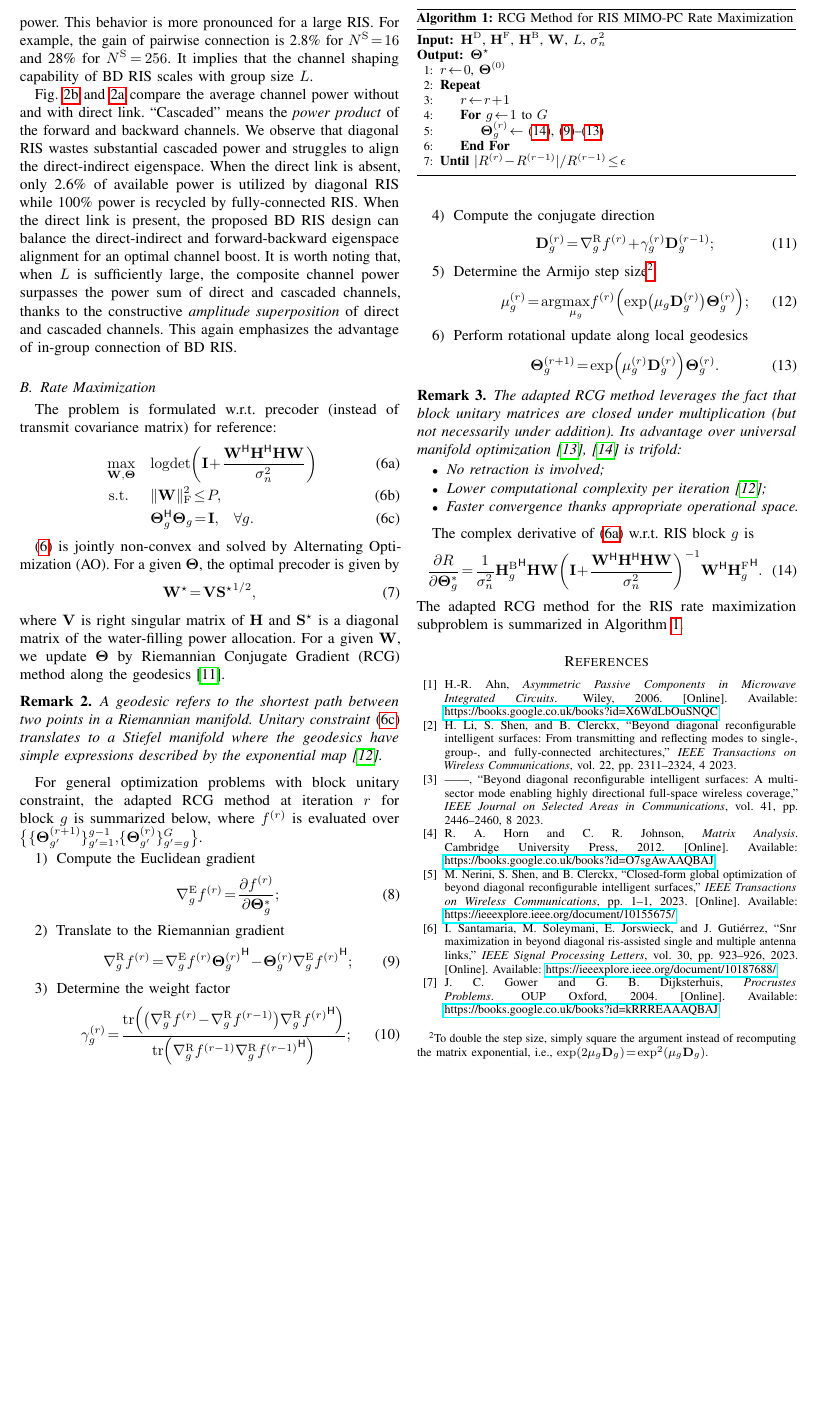
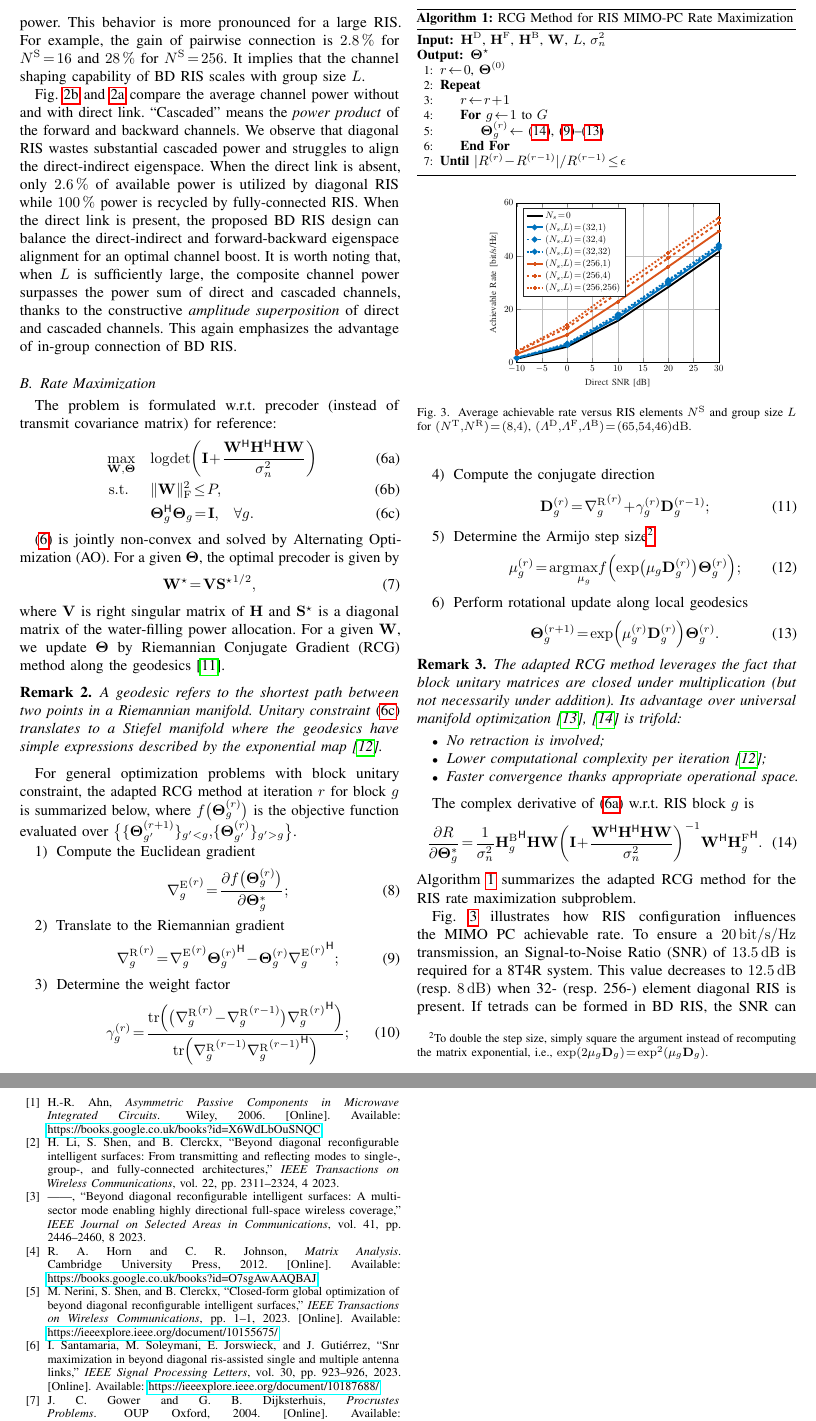
Before and after one commit to snowztail/channel-shaping-using-beyond-diagonal-reconfigurable-intelligent-surface, a LaTeX paper (main.tex, which reads assets/simulation/pc_rate_sx.tex): part of page 2 of 3 before the commit and two parts of pages 2 and 3 of 3 after it, the two joined at a grey line, cut so that both start at the same text, the shorter picture padded with empty space. Compiled offline with pdfLaTeX.

Commit message:
:pencil: Finsh MIMO PC rate problem

```diff
--- /dev/null
+++ b/assets/simulation/pc_rate_sx.tex
@@ -0,0 +1,101 @@
+% This file was created by matlab2tikz.
+%
+%The latest updates can be retrieved from
+%  http://www.mathworks.com/matlabcentral/fileexchange/22022-matlab2tikz-matlab2tikz
+%where you can also make suggestions and rate matlab2tikz.
+%
+\definecolor{mycolor1}{rgb}{0.00000,0.44706,0.74118}%
+\definecolor{mycolor2}{rgb}{0.85098,0.32549,0.09804}%
+%
+\begin{tikzpicture}
+
+\begin{axis}[%
+width=7.607cm,
+height=6cm,
+at={(0cm,0cm)},
+scale only axis,
+xmin=-10,
+xmax=30,
+xlabel style={font=\color{white!15!black}},
+xlabel={Direct SNR [dB]},
+ymin=0,
+ymax=60,
+ylabel style={font=\color{white!15!black}},
+ylabel={Achievable Rate [bit/s/Hz]},
+axis background/.style={fill=white},
+xmajorgrids,
+ymajorgrids,
+legend style={at={(0.03,0.97)}, anchor=north west, legend cell align=left, align=left, draw=white!15!black}
+]
+\addplot [color=black, line width=2.0pt]
+  table[row sep=crcr]{%
+-10	1.36546104868107\\
+0	5.88537073819504\\
+10	15.6479397698849\\
+20	28.3545786367547\\
+30	41.5803303056336\\
+};
+\addlegendentry{$N_s = 0$}
+
+\addplot [color=mycolor1, line width=2.0pt, mark=o, mark options={solid, mycolor1}]
+  table[row sep=crcr]{%
+-10	1.58237983975058\\
+0	6.50387837535644\\
+10	16.8570947901563\\
+20	29.7509492256546\\
+30	42.9979138713491\\
+};
+\addlegendentry{$(N_s, L) = (32, 1)$}
+
+\addplot [color=mycolor1, dashed, line width=2.0pt, mark=o, mark options={solid, mycolor1}]
+  table[row sep=crcr]{%
+-10	1.66761899571824\\
+0	6.86015391678907\\
+10	17.558641485772\\
+20	30.5085404030891\\
+30	43.7595094694537\\
+};
+\addlegendentry{$(N_s, L) = (32, 4)$}
+
+\addplot [color=mycolor1, dotted, line width=2.0pt, mark=o, mark options={solid, mycolor1}]
+  table[row sep=crcr]{%
+-10	1.70198084326635\\
+0	7.07761307084566\\
+10	18.0075672651913\\
+20	30.9873193827021\\
+30	44.2430615141333\\
+};
+\addlegendentry{$(N_s, L) = (32, 32)$}
+
+\addplot [color=mycolor2, line width=2.0pt, mark=+, mark options={solid, mycolor2}]
+  table[row sep=crcr]{%
+-10	3.12887098831763\\
+0	10.3906425812424\\
+10	22.8418905336598\\
+20	36.0211679842767\\
+30	49.2965127222328\\
+};
+\addlegendentry{$(N_s, L) = (256, 1)$}
+
+\addplot [color=mycolor2, dashed, line width=2.0pt, mark=+, mark options={solid, mycolor2}]
+  table[row sep=crcr]{%
+-10	3.89754922195652\\
+0	13.0217363041026\\
+10	26.051145903396\\
+20	39.2688611043277\\
+30	52.5427674698922\\
+};
+\addlegendentry{$(N_s, L) = (256, 4)$}
+
+\addplot [color=mycolor2, dotted, line width=2.0pt, mark=+, mark options={solid, mycolor2}]
+  table[row sep=crcr]{%
+-10	4.21684458588047\\
+0	14.1060943448495\\
+10	27.9675046836052\\
+20	41.2102781687149\\
+30	54.4927123740025\\
+};
+\addlegendentry{$(N_s, L) = (256, 256)$}
+
+\end{axis}
+\end{tikzpicture}%
--- a/main.tex
+++ b/main.tex
@@ -88,6 +88,7 @@
 \newacronym{ris}{RIS}{Reconfigurable Intelligent Surface}
 \newacronym{pc}{PC}{Point-to-point Channel}
 \newacronym{ic}{IC}{Interference Channel}
+\newacronym{snr}{SNR}{Signal-to-Noise Ratio}
 
 \begin{document}
 \title{Channel Shaping Using Reconfigurable Intelligent Surfaces: From Diagonal to Beyond}
@@ -263,31 +264,31 @@
 			% A Geodesics are the locally shortest paths in a Riemannian manifold.
 			% on Riemannian manifold are the shortest path between two points.
 		\end{remark}
-		For general optimization problems with block unitary constraint, the adapted \gls{rcg} method at iteration $r$ for block $g$ is summarized below, where $f^{(r)}$ is evaluated over $\bigl\{ \{\mathbf{\Theta}_{g'}^{(r+1)}\}_{g'=1}^{g-1}, \{\mathbf{\Theta}_{g'}^{(r)}\}_{g'=g}^{G} \bigr\}$.
+		For general optimization problems with block unitary constraint, the adapted \gls{rcg} method at iteration $r$ for block $g$ is summarized below, where $f\bigl(\mathbf{\Theta}_g^{(r)}\bigr)$ is the objective function evaluated over $\bigl\{ \{\mathbf{\Theta}_{g'}^{(r+1)}\}_{g'<g}, \{\mathbf{\Theta}_{g'}^{(r)}\}_{g'>g} \bigr\}$.
 		\begin{enumerate}
 			\item Compute the Euclidean gradient
 			\begin{equation}
-				\nabla_g^\mathrm{E} f^{(r)} = \frac{\partial f^{(r)}}{\partial \mathbf{\Theta}_g^*};
+				{\nabla_g^\mathrm{E}}^{(r)} = \frac{\partial f\bigl(\mathbf{\Theta}_g^{(r)}\bigr)}{\partial \mathbf{\Theta}_g^*};
 				\label{eq:rcg_gradient_euclidean}
 			\end{equation}
 			\item Translate to the Riemannian gradient
 			\begin{equation}
-				\nabla_g^\mathrm{R} f^{(r)} = \nabla_g^\mathrm{E} f^{(r)} {\mathbf{\Theta}_g^{(r)}}^\mathsf{H} - \mathbf{\Theta}_g^{(r)} {\nabla_g^\mathrm{E} f^{(r)}}^\mathsf{H};
+				{\nabla_g^\mathrm{R}}^{(r)} = {\nabla_g^\mathrm{E}}^{(r)} {\mathbf{\Theta}_g^{(r)}}^\mathsf{H} - \mathbf{\Theta}_g^{(r)} {{\nabla_g^\mathrm{E}}^{(r)}}^\mathsf{H};
 				\label{eq:rcg_gradient_riemannian}
 			\end{equation}
 			\item Determine the weight factor
 			\begin{equation}
-				\gamma_g^{(r)} = \frac{\mathrm{tr}\Bigl(\bigl(\nabla_g^\mathrm{R} f^{(r)} - \nabla_g^\mathrm{R} f^{(r-1)}\bigr) \nabla_g^\mathrm{R} {f^{(r)}}^\mathsf{H}\Bigr)}{\mathrm{tr}\Bigl(\nabla_g^\mathrm{R} f^{(r-1)} \nabla_g^\mathrm{R} {f^{(r-1)}}^\mathsf{H}\Bigr)};
+				\gamma_g^{(r)} = \frac{\mathrm{tr}\Bigl(\bigl({\nabla_g^\mathrm{R}}^{(r)} - {\nabla_g^\mathrm{R}}^{(r-1)}\bigr) {{\nabla_g^\mathrm{R}}^{(r)}}^\mathsf{H}\Bigr)}{\mathrm{tr}\Bigl({\nabla_g^\mathrm{R}}^{(r-1)} {{\nabla_g^\mathrm{R}}^{(r-1)}}^\mathsf{H}\Bigr)};
 				\label{eq:rcg_weight}
 			\end{equation}
 			\item Compute the conjugate direction
 			\begin{equation}
-				\mathbf{D}_g^{(r)} = \nabla_g^\mathrm{R} f^{(r)} + \gamma_g^{(r)} \mathbf{D}_g^{(r-1)};
+				\mathbf{D}_g^{(r)} = {\nabla_g^\mathrm{R}}^{(r)} + \gamma_g^{(r)} \mathbf{D}_g^{(r-1)};
 				\label{eq:rcg_direction}
 			\end{equation}
 			\item Determine the Armijo step size\footnote{To double the step size, simply square the argument instead of recomputing the matrix exponential, i.e., $\exp(2 \mu_g \mathbf{D}_g) = \exp^2(\mu_g \mathbf{D}_g)$.}
 			\begin{equation}
-				\mu_g^{(r)} = \arg\max_{\mu_g} f^{(r)}\Bigl(\exp\bigl(\mu_g \mathbf{D}_g^{(r)}\bigr) \mathbf{\Theta}_g^{(r)}\Bigr);
+				\mu_g^{(r)} = \arg\max_{\mu_g} f\Bigl(\exp\bigl(\mu_g \mathbf{D}_g^{(r)}\bigr) \mathbf{\Theta}_g^{(r)}\Bigr);
 				\label{eq:rcg_step}
 			\end{equation}
 			\item Perform rotational update along local geodesics
@@ -312,7 +313,7 @@
 			\frac{\partial R}{\partial \mathbf{\Theta}_g^*} = \frac{1}{\sigma_n^2} {\mathbf{H}_g^\mathrm{B}}^\mathsf{H} \mathbf{HW} \biggl(\mathbf{I} + \frac{\mathbf{W}^\mathsf{H}\mathbf{H}^\mathsf{H}\mathbf{H}\mathbf{W}}{\sigma_n^2}\biggr)^{-1} \mathbf{W}^\mathsf{H} {\mathbf{H}_g^\mathrm{F}}^\mathsf{H}.
 			\label{eq:pc_rate_gradient_ris}
 		\end{equation}
-		The adapted \gls{rcg} method for the \gls{ris} rate maximization subproblem is summarized in Algorithm~\ref{ag:pc_rate_ris}.
+		Algorithm~\ref{ag:pc_rate_ris} summarizes the adapted \gls{rcg} method for the \gls{ris} rate maximization subproblem.
 
 		\setalgorithmcaptionfont{\small}
 		\begin{algorithm}[!t]
@@ -322,18 +323,32 @@
 			\begin{algorithmic}[1]
 				\Require $\mathbf{H}^\mathrm{D}$, $\mathbf{H}^\mathrm{F}$, $\mathbf{H}^\mathrm{B}$, $\mathbf{W}$, $L$, $\sigma_n^2$
 				\Ensure $\mathbf{\Theta}^\star$
-				% \State Initialize $r \gets 0$, $\mathbf{\Theta}^{(0)}$
 				\State $r \gets 0$, $\mathbf{\Theta}^{(0)}$
 				\Repeat
-					% \State Update $r \gets r+1$
 					\State $r \gets r+1$
 					\For {$g \gets 1$ to $G$}
-						% \State Get $\mathbf{\Theta}_g^{(r)}$ by \eqref{eq:pc_rate_gradient_ris}, \eqref{eq:rcg_gradient_riemannian} -- \eqref{eq:rcg_update}
 						\State $\mathbf{\Theta}_g^{(r)} \gets$ \eqref{eq:pc_rate_gradient_ris}, \eqref{eq:rcg_gradient_riemannian}--\eqref{eq:rcg_update}
 					\EndFor
 				\Until $\lvert R^{(r)} - R^{(r-1)} \rvert / R^{(r-1)} \le \epsilon$
 			\end{algorithmic}
 		\end{algorithm}
+
+		\begin{figure}[!t]
+			\centering
+			\resizebox{0.65\columnwidth}{!}{
+				\input{assets/simulation/pc_rate_sx.tex}
+			}
+			\caption{Average achievable rate versus \gls{ris} elements $N^\mathrm{S}$ and group size $L$ for $(N^\mathrm{T}, N^\mathrm{R}) = (8, 4)$, $(\Lambda^\mathrm{D}, \Lambda^\mathrm{F}, \Lambda^\mathrm{B}) = (65, 54, 46) \unit{dB}$.}
+			\label{sm:pc_rate_sx}
+		\end{figure}
+
+		Fig.~\ref{sm:pc_rate_sx} illustrates how \gls{ris} configuration influences the \gls{mimo} \gls{pc} achievable rate.
+		To ensure a \qty{20}{bit/s/Hz} transmission, an \gls{snr} of \qty{13.5}{\dB} is required for a 8T4R system.
+		This value decreases to \qty{12.5}{\dB} (resp. \qty{8}{\dB}) when 32- (resp. 256-) element diagonal \gls{ris} is present.
+		If tetrads can be formed in \gls{bd} \gls{ris}, the \gls{snr} can be reduced by another \qty{20}{\percent} (resp. \qty{44}{\percent}).
+		Further increase in $L$ yields a marginal gain and incurs quadratic number of connections.
+		Thus, dyadic or tetradic \gls{bd} \gls{ris} usually strike a good balance between performance and complexity.
+
 	\end{subsection}
 \end{section}
 
```
Also changed, not shown: main.pdf, main.tex (4 more changed lines), 1 other file.
